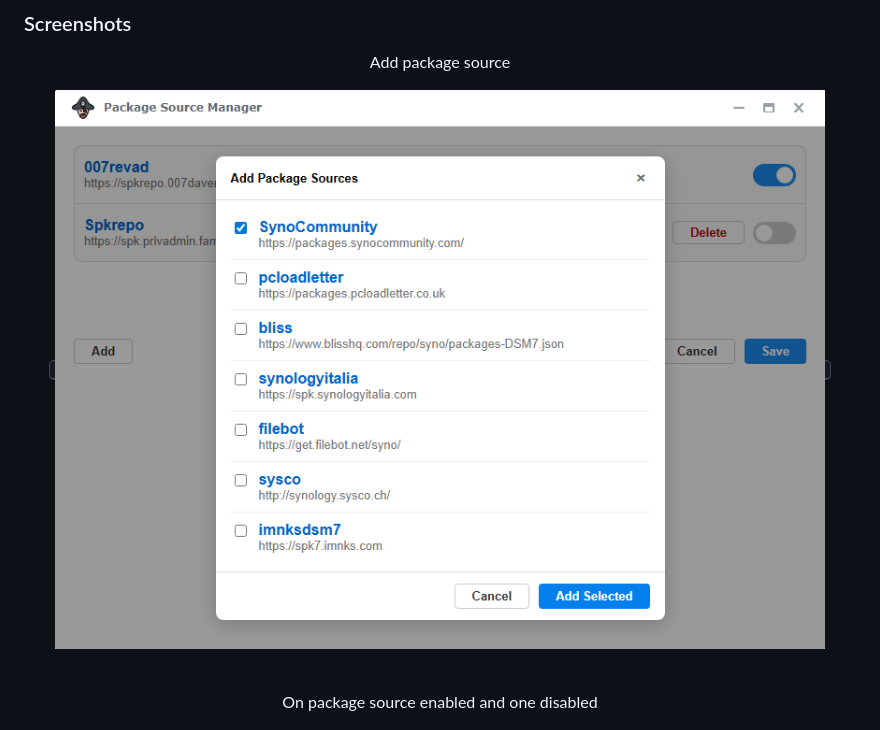
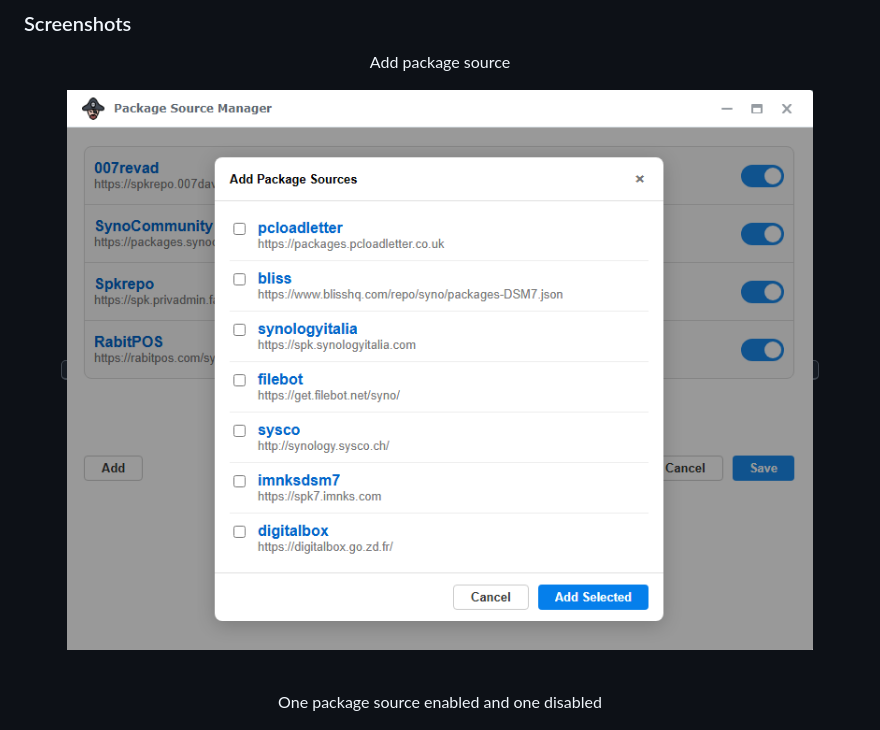
Before and after one commit to 007revad/Syno_Package_Source_Manager, a Markdown page: README.md, the part around the change. GitHub-like rendering; pictures changed too: images/window4.png (added).

Commit message:
v2.0.14
- Set minimum package window width and height.
- Added https://nas.dante90.mmv.kr/ as an addable package source.

```diff
--- a/README.md
+++ b/README.md
@@ -34,11 +34,11 @@ There are 2 ways to install the package:
 ### Screenshots
 
 <p align="center">Add package source</p>
-<p align="center"><kbd><img src="/images/window3.png"></kbd></p>
+<p align="center"><kbd><img src="/images/window4.png"></kbd></p>
 
 <br>
 
-<p align="center">On package source enabled and one disabled</p>
+<p align="center">One package source enabled and one disabled</p>
 <p align="center"><kbd><img src="/images/window2.png"></kbd></p>
 
 <br>
```
Also changed, not shown: 8 other files.
